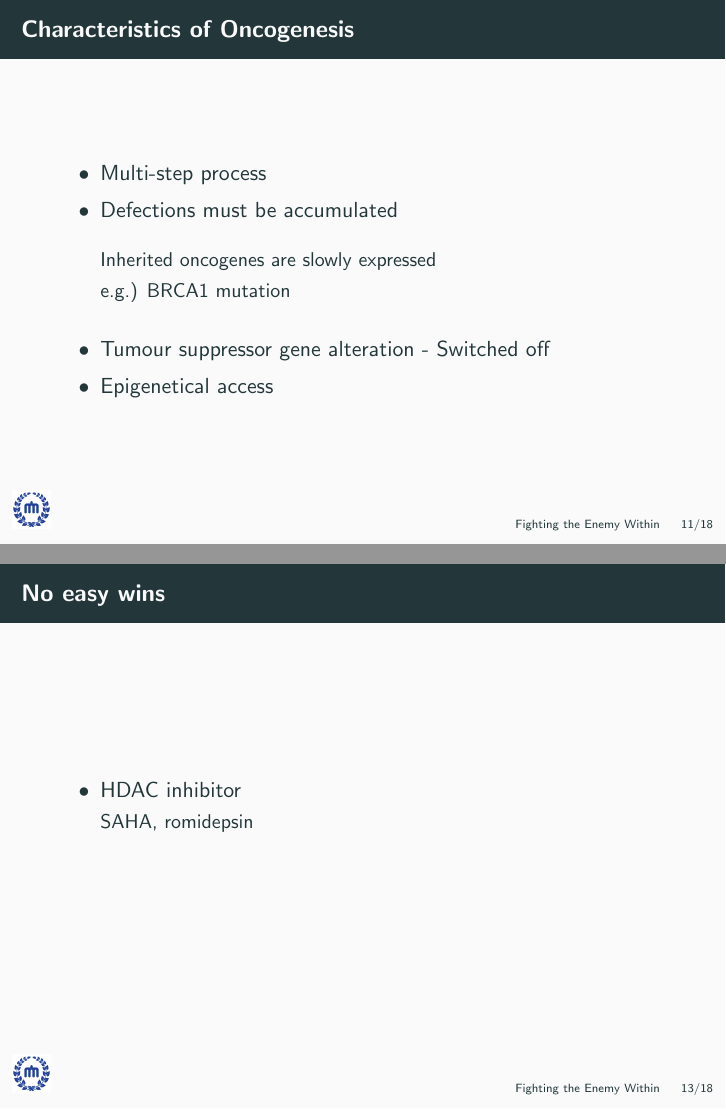
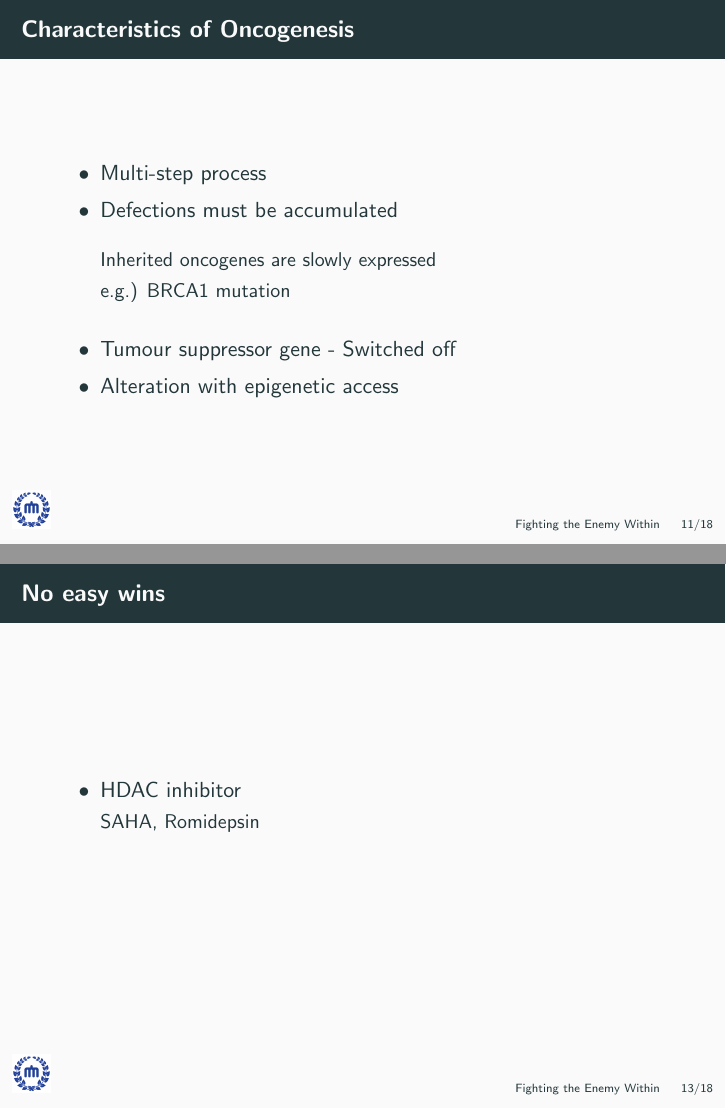
Before and after one commit to 0x00000FF/CNU-BLSI-SlideShare, LaTeX slides (ppt/fighting-with-enemy-within.tex): pages 11 and 13 of 18, joined at a grey line. Compiled offline with pdfLaTeX.

Commit message:
voc edit

```diff
--- a/ppt/fighting-with-enemy-within.tex
+++ b/ppt/fighting-with-enemy-within.tex
@@ -140,8 +140,8 @@
                   e.g.) BRCA1 mutation}
                   \vspace{1em}
 
-            \item Tumour suppressor gene alteration - Switched off
-            \item Epigenetical access
+            \item Tumour suppressor gene - Switched off
+            \item Alteration with epigenetic access
         \end{itemize}
     \end{frame}
 
@@ -165,11 +165,11 @@
         \begin{itemize}
             \item HDAC inhibitor
 
-                  {\small SAHA, romidepsin}
+                  {\small SAHA, Romidepsin}
 
                   \vspace{2em}
                   \begin{center}
-
+                    {\footnotesize }
                   \end{center}
         \end{itemize}
     \end{frame}
```
Also changed, not shown: ppt/fighting-with-enemy-within.pdf.
